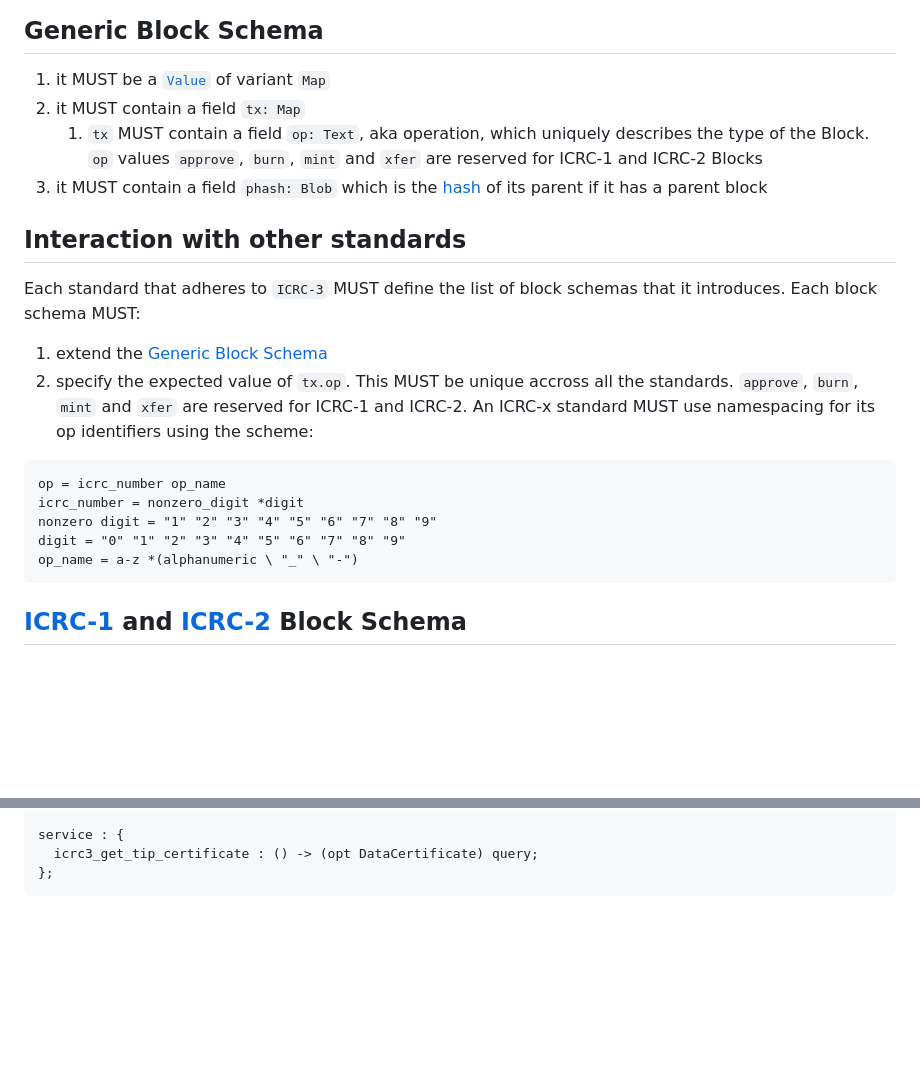
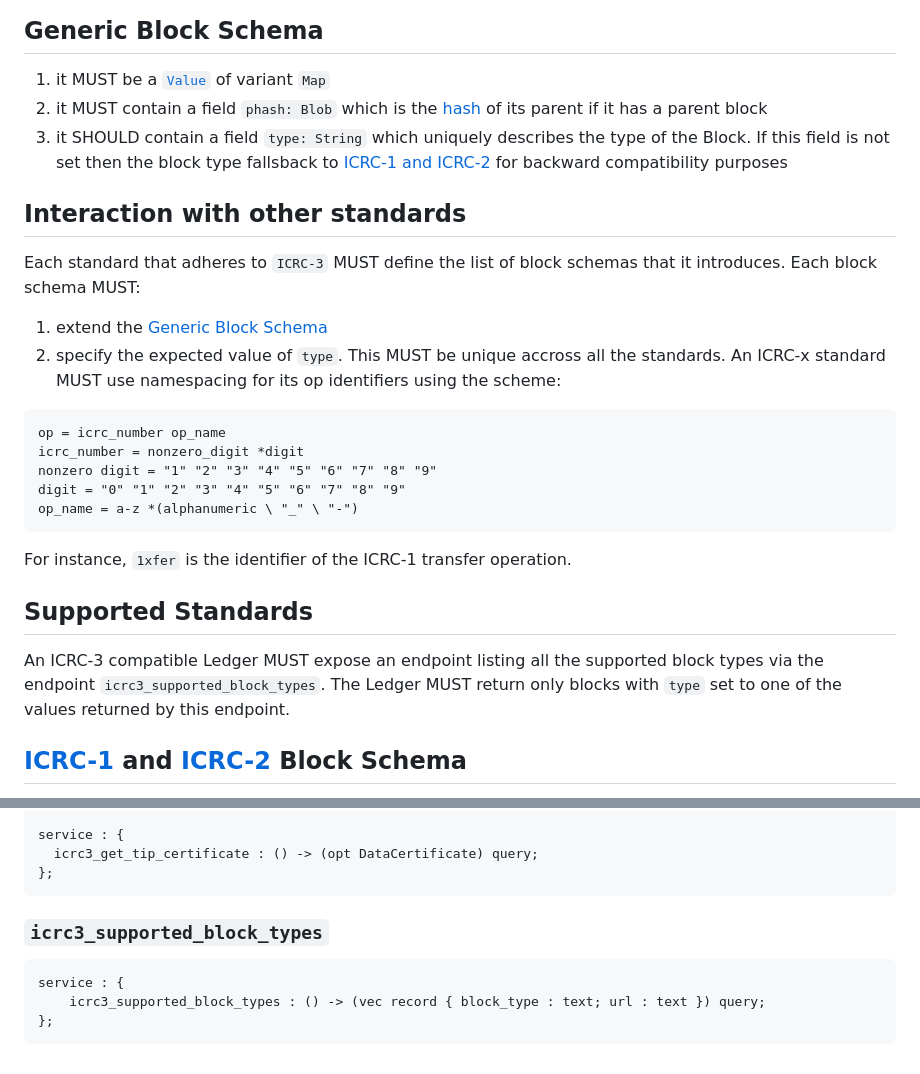
Before and after one commit to dfinity/ICRC-1, a Markdown page: standards/ICRC-3/README.md, 2 parts joined by grey strips. Drawn GitHub-style; blank space fills up the shorter version.

````diff
--- a/standards/ICRC-3/README.md
+++ b/standards/ICRC-3/README.md
@@ -81,16 +89,16 @@ Validation of block `i` is done by checking the block hash against
 ## Generic Block Schema
 
 1. it MUST be a [`Value`](#value) of variant `Map`
-2. it MUST contain a field `tx: Map`
-    1. `tx` MUST contain a field `op: Text`, aka operation, which uniquely describes the type of the Block. `op` values `approve`, `burn`, `mint` and `xfer` are reserved for ICRC-1 and ICRC-2 Blocks
 2. it MUST contain a field `phash: Blob` which is the [hash](#value-hash) of its parent if it has a parent block
+3. it SHOULD contain a field `type: String` which uniquely describes the type of the Block. If this field is not set then the block type fallsback to [ICRC-1 and ICRC-2](#icrc-1-and-icrc-2-block-schema) for backward compatibility purposes
+
 
 ## Interaction with other standards
 
 Each standard that adheres to `ICRC-3` MUST define the list of block schemas that it introduces. Each block schema MUST:
 
 1. extend the [Generic Block Schema](#generic-block-schema)
-2. specify the expected value of `tx.op`. This MUST be unique accross all the standards. `approve`, `burn`, `mint` and `xfer` are reserved for ICRC-1 and ICRC-2. An ICRC-x standard MUST use namespacing for its op identifiers using the scheme:
+2. specify the expected value of `type`. This MUST be unique accross all the standards. An ICRC-x standard MUST use namespacing for its op identifiers using the scheme:
 ```
 op = icrc_number op_name
 icrc_number = nonzero_digit *digit
@@ -98,6 +106,12 @@ nonzero digit = "1" "2" "3" "4" "5" "6" "7" "8" "9"
 digit = "0" "1" "2" "3" "4" "5" "6" "7" "8" "9"
 op_name = a-z *(alphanumeric \ "_" \ "-")
 ```
+
+For instance, `1xfer` is the identifier of the ICRC-1 transfer operation.
+
+## Supported Standards
+
+An ICRC-3 compatible Ledger MUST expose an endpoint listing all the supported block types via the endpoint `icrc3_supported_block_types`. The Ledger MUST return only blocks with `type` set to one of the values returned by this endpoint.
 
 ## [ICRC-1](../ICRC-1/README.md) and [ICRC-2](../ICRC-2/README.md) Block Schema
 
@@ -295,3 +389,11 @@ service : {
   icrc3_get_tip_certificate : () -> (opt DataCertificate) query;
 };
 ```
+
+### `icrc3_supported_block_types`
+
+```
+service : {
+    icrc3_supported_block_types : () -> (vec record { block_type : text; url : text }) query;
+};
+```
````
Also changed, not shown: other parts of standards/ICRC-3/README.md (+97 -9 lines).
